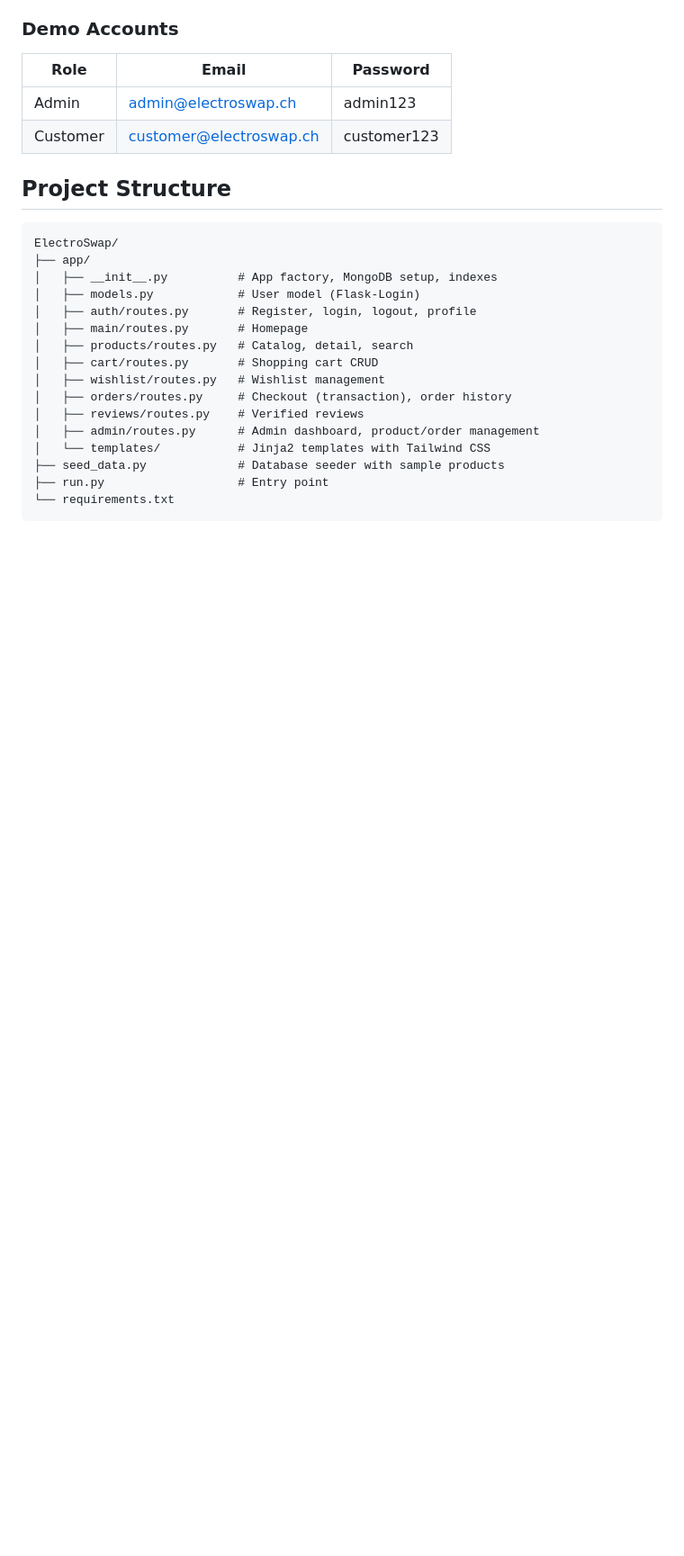
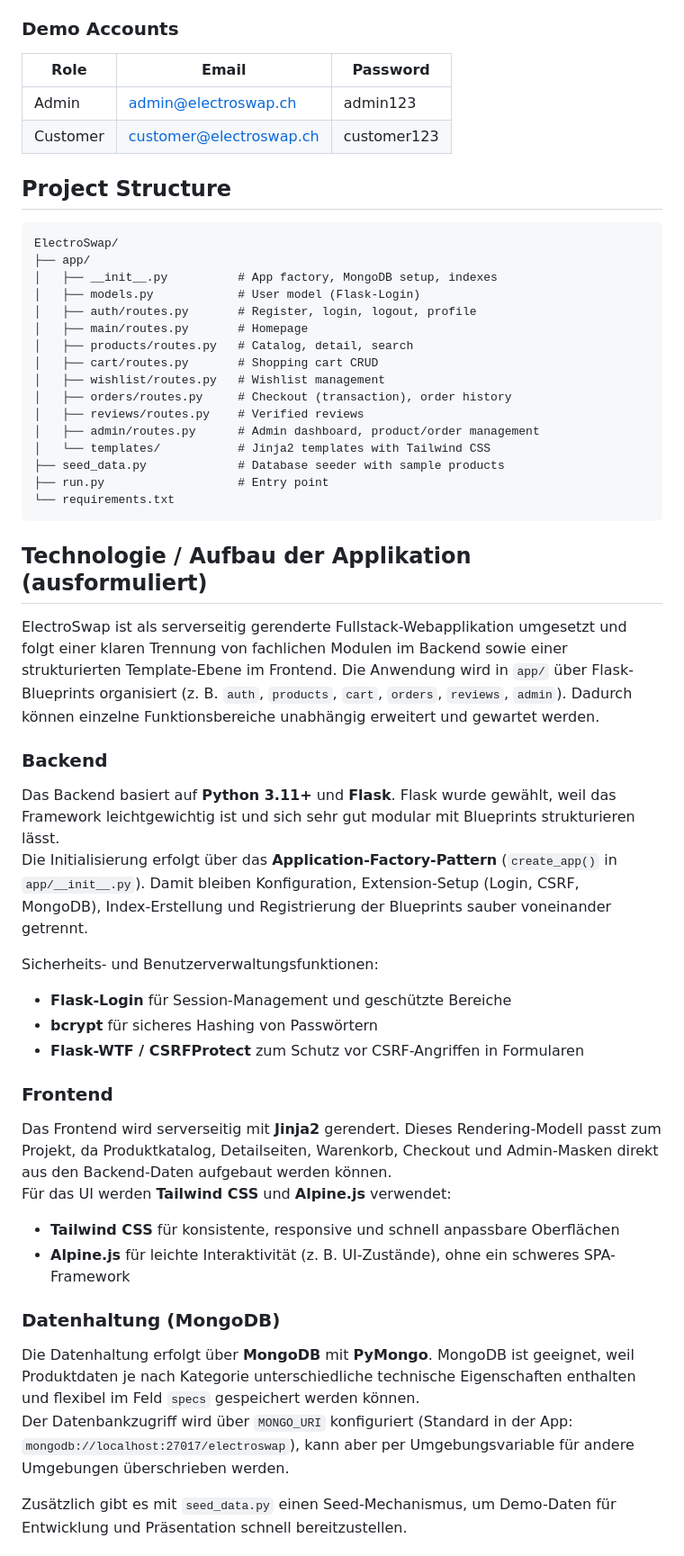
Before and after one commit to Robi2211/ElectroSwap, a Markdown page: README.md, the part around one of its changes. Shown at 90% size. GitHub-like rendering; blank space fills up the shorter version.

````diff
--- a/README.md
+++ b/README.md
@@ -85,3 +85,33 @@ ElectroSwap/
 └── requirements.txt
 ```
 
+## Technologie / Aufbau der Applikation (ausformuliert)
+
+ElectroSwap ist als serverseitig gerenderte Fullstack-Webapplikation umgesetzt und folgt einer klaren Trennung von fachlichen Modulen im Backend sowie einer strukturierten Template-Ebene im Frontend. Die Anwendung wird in `app/` über Flask-Blueprints organisiert (z. B. `auth`, `products`, `cart`, `orders`, `reviews`, `admin`). Dadurch können einzelne Funktionsbereiche unabhängig erweitert und gewartet werden.
+
+### Backend
+
+Das Backend basiert auf **Python 3.11+** und **Flask**. Flask wurde gewählt, weil das Framework leichtgewichtig ist und sich sehr gut modular mit Blueprints strukturieren lässt.
+Die Initialisierung erfolgt über das **Application-Factory-Pattern** (`create_app()` in `app/__init__.py`). Damit bleiben Konfiguration, Extension-Setup (Login, CSRF, MongoDB), Index-Erstellung und Registrierung der Blueprints sauber voneinander getrennt.
+
+Sicherheits- und Benutzerverwaltungsfunktionen:
+
+- **Flask-Login** für Session-Management und geschützte Bereiche
+- **bcrypt** für sicheres Hashing von Passwörtern
+- **Flask-WTF / CSRFProtect** zum Schutz vor CSRF-Angriffen in Formularen
+
+### Frontend
+
+Das Frontend wird serverseitig mit **Jinja2** gerendert. Dieses Rendering-Modell passt zum Projekt, da Produktkatalog, Detailseiten, Warenkorb, Checkout und Admin-Masken direkt aus den Backend-Daten aufgebaut werden können.
+Für das UI werden **Tailwind CSS** und **Alpine.js** verwendet:
+
+- **Tailwind CSS** für konsistente, responsive und schnell anpassbare Oberflächen
+- **Alpine.js** für leichte Interaktivität (z. B. UI-Zustände), ohne ein schweres SPA-Framework
+
+### Datenhaltung (MongoDB)
+
+Die Datenhaltung erfolgt über **MongoDB** mit **PyMongo**. MongoDB ist geeignet, weil Produktdaten je nach Kategorie unterschiedliche technische Eigenschaften enthalten und flexibel im Feld `specs` gespeichert werden können.
+Der Datenbankzugriff wird über `MONGO_URI` konfiguriert (Standard in der App: `mongodb://localhost:27017/electroswap`), kann aber per Umgebungsvariable für andere Umgebungen überschrieben werden.
+
+Zusätzlich gibt es mit `seed_data.py` einen Seed-Mechanismus, um Demo-Daten für Entwicklung und Präsentation schnell bereitzustellen.
+
````
Also changed, not shown: other parts of README.md (+39 -0 lines).
